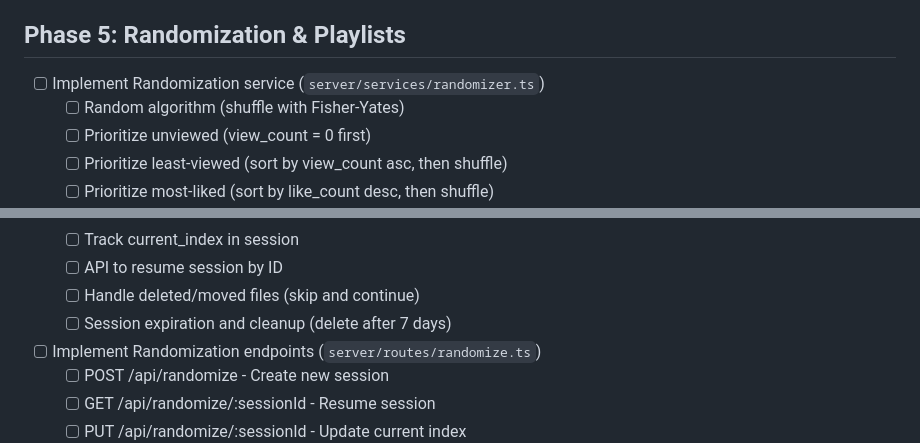
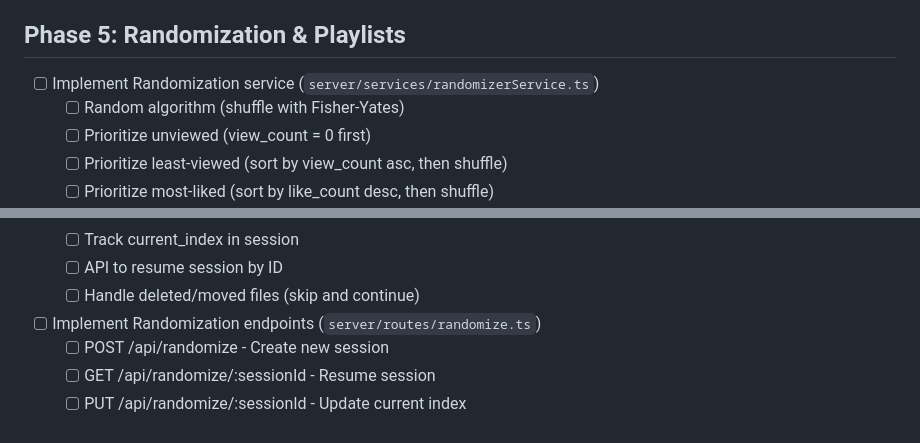
Before and after one commit to illogical/MediaManager, a Markdown page: documentation/planning/TASKS.md, 2 parts joined by grey strips. GitHub-like rendering.

```diff
--- a/documentation/planning/TASKS.md
+++ b/documentation/planning/TASKS.md
@@ -330,7 +318,7 @@
     - [ ] Fallback to mock data if API unavailable
 
 ## Phase 5: Randomization & Playlists
-- [ ] Implement Randomization service (`server/services/randomizer.ts`)
+- [ ] Implement Randomization service (`server/services/randomizerService.ts`)
     - [ ] Random algorithm (shuffle with Fisher-Yates)
     - [ ] Prioritize unviewed (view_count = 0 first)
     - [ ] Prioritize least-viewed (sort by view_count asc, then shuffle)
@@ -344,7 +332,6 @@
     - [ ] Track current_index in session
     - [ ] API to resume session by ID
     - [ ] Handle deleted/moved files (skip and continue)
-    - [ ] Session expiration and cleanup (delete after 7 days)
 - [ ] Implement Randomization endpoints (`server/routes/randomize.ts`)
     - [ ] POST /api/randomize - Create new session
     - [ ] GET /api/randomize/:sessionId - Resume session
```
Also changed, not shown: other parts of documentation/planning/TASKS.md (+15 -27 lines).
